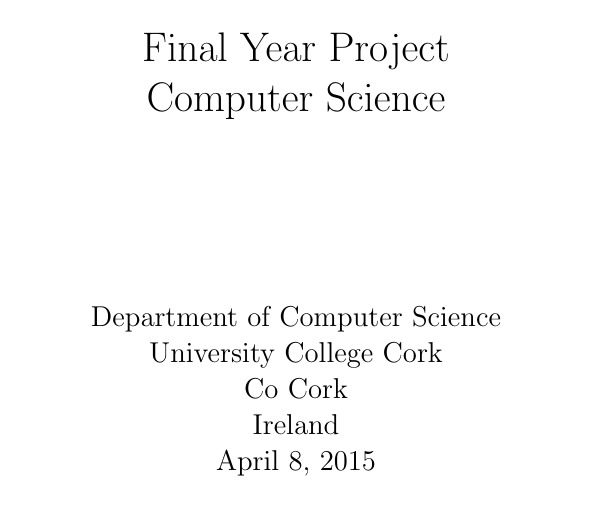
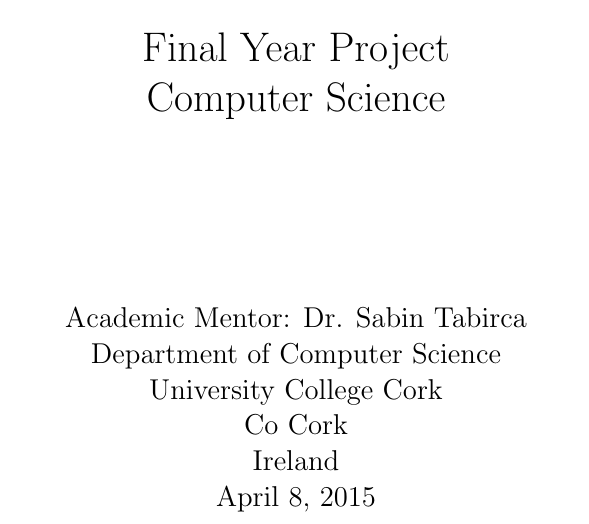
Before and after one commit to aidangrabe/fyp-report, a LaTeX thesis (main.tex): part of page 1 of 90, cut so that both start at the same text. Compiled offline with pdfLaTeX.

Commit message:
Add academic mentor

```diff
--- a/main.tex
+++ b/main.tex
@@ -53,12 +53,13 @@
     {Computer Science}\\
     {\vspace{12px}}
     {\begin{figure}}
-        \includegraphics{ucc_logo.jpg}
+        \includegraphics[width=0.2\textwidth]{ucc_logo.jpg}
     {\end{figure}}
 }
 
 \author {}
 \date {
+    {Academic Mentor: Dr. Sabin Tabirca}\\
     {Department of Computer Science}\\
     {University College Cork}\\
     {Co Cork}\\
```
